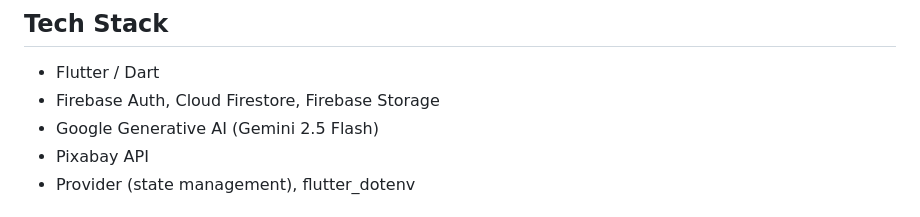
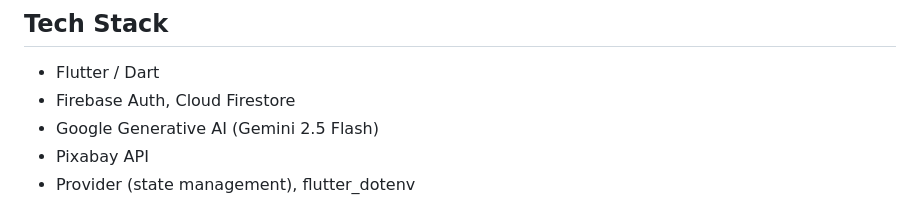
Before and after one commit to ahmadfurrokh29/NutriNova-AI-Based-Diet-Recipe-App-, a Markdown page: README.md, the part around the change. Rendered like a GitHub page.

```diff
--- a/README.md
+++ b/README.md
@@ -45,7 +45,7 @@ NutriNova is a Flutter app that builds a personalised diet profile (BMI, goal, a
 ## Tech Stack
 
 - Flutter / Dart
-- Firebase Auth, Cloud Firestore, Firebase Storage
+- Firebase Auth, Cloud Firestore
 - Google Generative AI (Gemini 2.5 Flash)
 - Pixabay API
 - Provider (state management), flutter_dotenv
```
